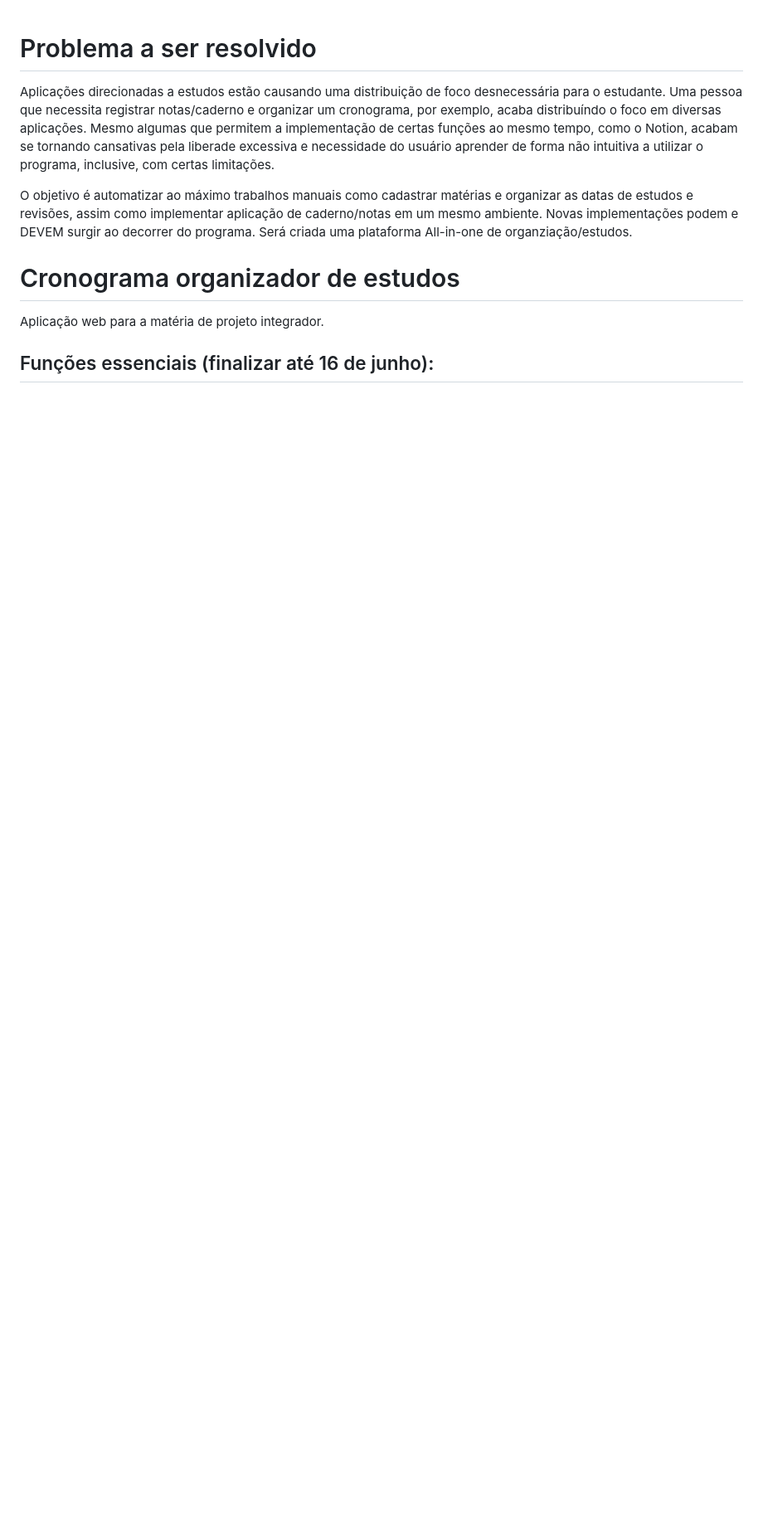
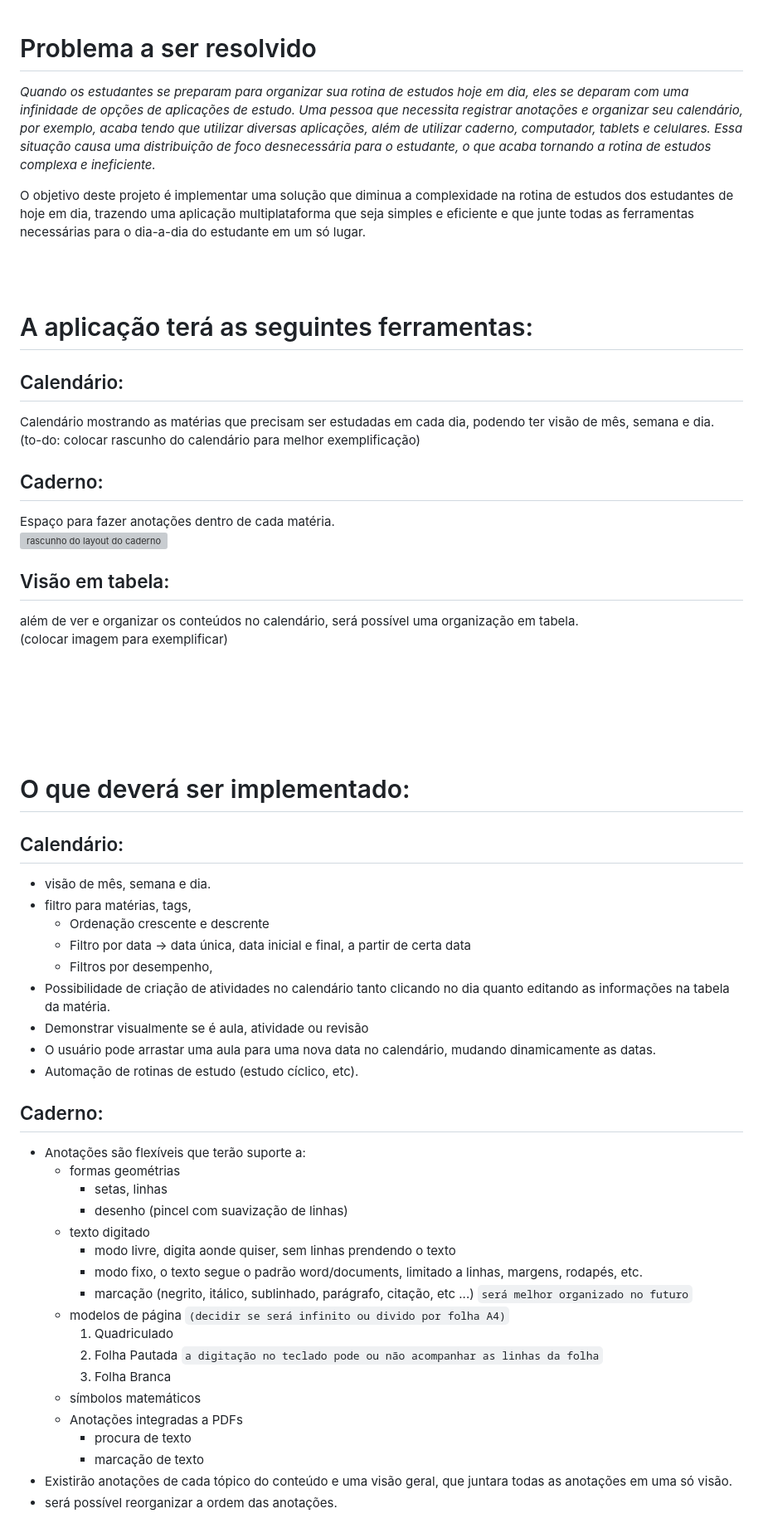
Before and after one commit to rafasilva9537/ProjetoIntegrador, a Markdown page: README.md, the part around one of its changes. Shown at 83% size. GitHub-like rendering; blank space fills up the shorter version; grey boxes are pictures that could not be loaded.

Commit message:
Atualização do README.md

```diff
--- a/README.md
+++ b/README.md
@@ -1,10 +1,67 @@
 # Problema a ser resolvido
-Aplicações direcionadas a estudos estão causando uma distribuição de foco desnecessária para o estudante. Uma pessoa que necessita registrar notas/caderno e organizar um cronograma, por exemplo, acaba distribuíndo o foco em diversas aplicações. Mesmo algumas que permitem a implementação de certas funções ao mesmo tempo, como o Notion, acabam se tornando cansativas pela liberade excessiva e necessidade do usuário aprender de forma não intuitiva a utilizar o programa, inclusive, com certas limitações.
+_Quando os estudantes se preparam para organizar sua rotina de estudos hoje em dia, eles se deparam com uma infinidade de opções de aplicações de estudo. Uma pessoa que necessita registrar anotações e organizar seu calendário, por exemplo, acaba tendo que utilizar diversas aplicações, além de utilizar caderno, computador, tablets e celulares. Essa situação causa uma distribuição de foco desnecessária para o estudante, o que acaba tornando a rotina de estudos complexa e ineficiente._
 
-O objetivo é automatizar ao máximo trabalhos manuais como cadastrar matérias e organizar as datas de estudos e revisões, assim como implementar aplicação de caderno/notas em um mesmo ambiente. Novas implementações podem e DEVEM surgir ao decorrer do programa. Será criada uma plataforma All-in-one de organziação/estudos.
+O objetivo deste projeto é implementar uma solução que diminua a complexidade na rotina de estudos dos estudantes de hoje em dia, trazendo uma aplicação multiplataforma que seja simples e eficiente e que junte todas as ferramentas necessárias para o dia-a-dia do estudante em um só lugar.
+
+<br>
+<br>
+
+# A aplicação terá as seguintes ferramentas:
+
+## Calendário:
+
+Calendário mostrando as matérias que precisam ser estudadas em cada dia, podendo ter visão de mês, semana e dia.
+<br>
+(to-do: colocar rascunho do calendário para melhor exemplificação)
 
 
-# Cronograma organizador de estudos
-Aplicação web para a matéria de projeto integrador.
+## Caderno:
+Espaço para fazer anotações dentro de cada matéria.
+<br>
+![rascunho do layout do caderno](https://github.com/potatoo14/ProjetoIntegrador/assets/100155926/b3a37016-3ccd-4d58-a88c-d573eb045ad5)
 
-## Funções essenciais (finalizar até 16 de junho):
+
+## Visão em tabela:
+além de ver e organizar os conteúdos no calendário, será possível uma organização em tabela.
+<br>
+(colocar imagem para exemplificar)
+
+<br>
+<br>
+<br>
+<br>
+<br>
+
+# O que deverá ser implementado:
+
+## Calendário:
+- visão de mês, semana e dia.
+- filtro para matérias, tags,
+  - Ordenação crescente e descrente
+  - Filtro por data → data única, data inicial e final, a partir de certa data
+  - Filtros por desempenho,
+- Possibilidade de criação de atividades no calendário tanto clicando no dia quanto editando as informações na tabela da matéria.
+- Demonstrar visualmente se é aula, atividade ou revisão
+- O usuário pode arrastar uma aula para uma nova data no calendário, mudando dinamicamente as datas.
+- Automação de rotinas de estudo (estudo cíclico, etc).
+
+## Caderno:
+ - Anotações são flexíveis que terão suporte a:
+   - formas geométrias
+     - setas, linhas
+     - desenho (pincel com suavização de linhas)
+   - texto digitado
+     - modo livre, digita aonde quiser, sem linhas prendendo o texto
+     - modo fixo, o texto segue o padrão word/documents, limitado a linhas, margens, rodapés, etc.
+     - marcação (negrito, itálico, sublinhado, parágrafo, citação, etc ...) `será melhor organizado no futuro`
+   - modelos de página `(decidir se será infinito ou divido por folha A4)`
+     1. Quadriculado
+     2. Folha Pautada `a digitação no teclado pode ou não acompanhar as linhas da folha`
+     3. Folha Branca
+   - símbolos matemáticos
+   - Anotações integradas a PDFs
+       - procura de texto
+      - marcação de texto
+ - Existirão anotações de cada tópico do conteúdo e uma visão geral, que juntara todas as anotações em uma só visão.
+ - será possível reorganizar a ordem das anotações.
+
```
Also changed, not shown: other parts of README.md (+42 -0 lines).
